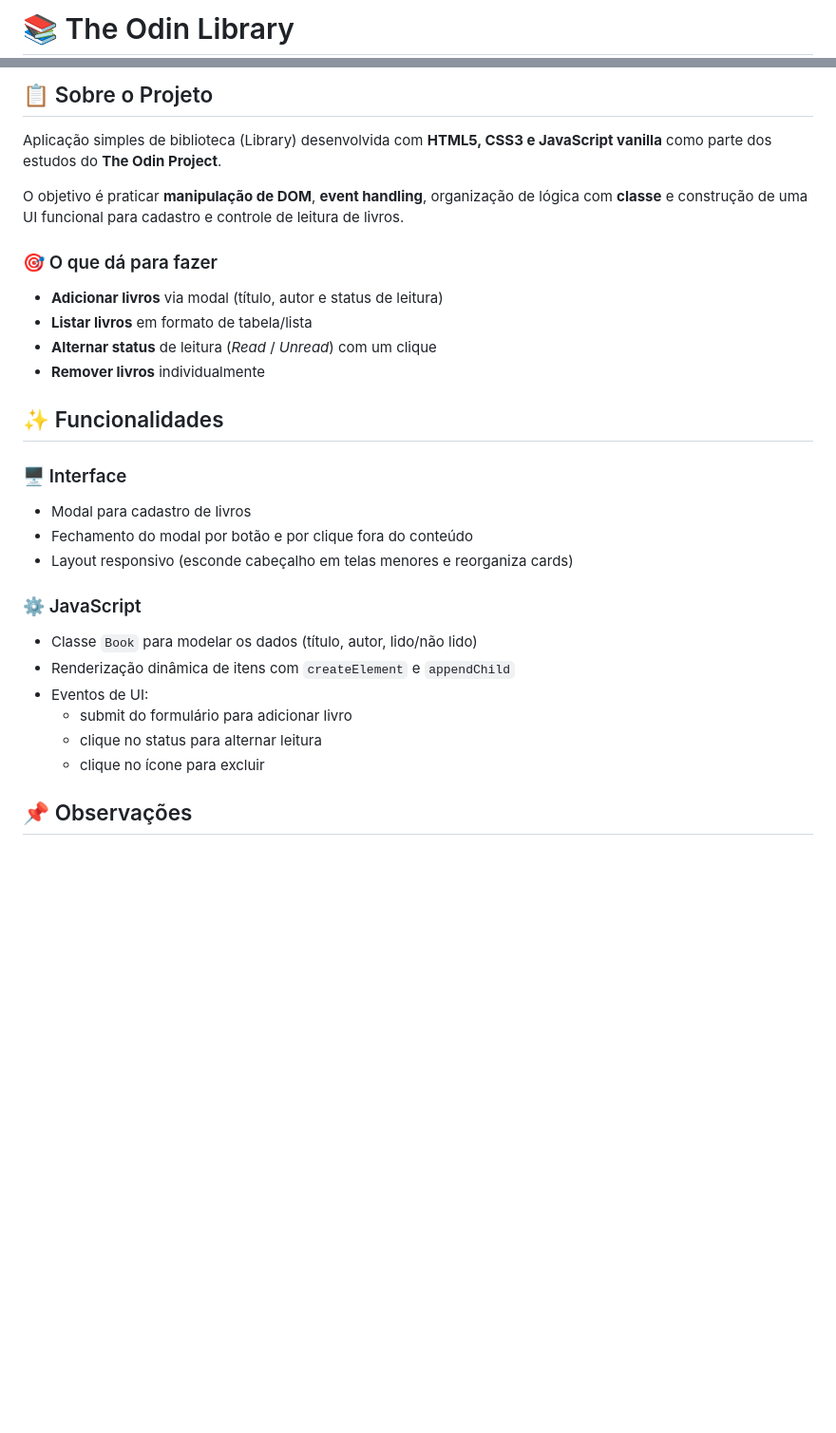
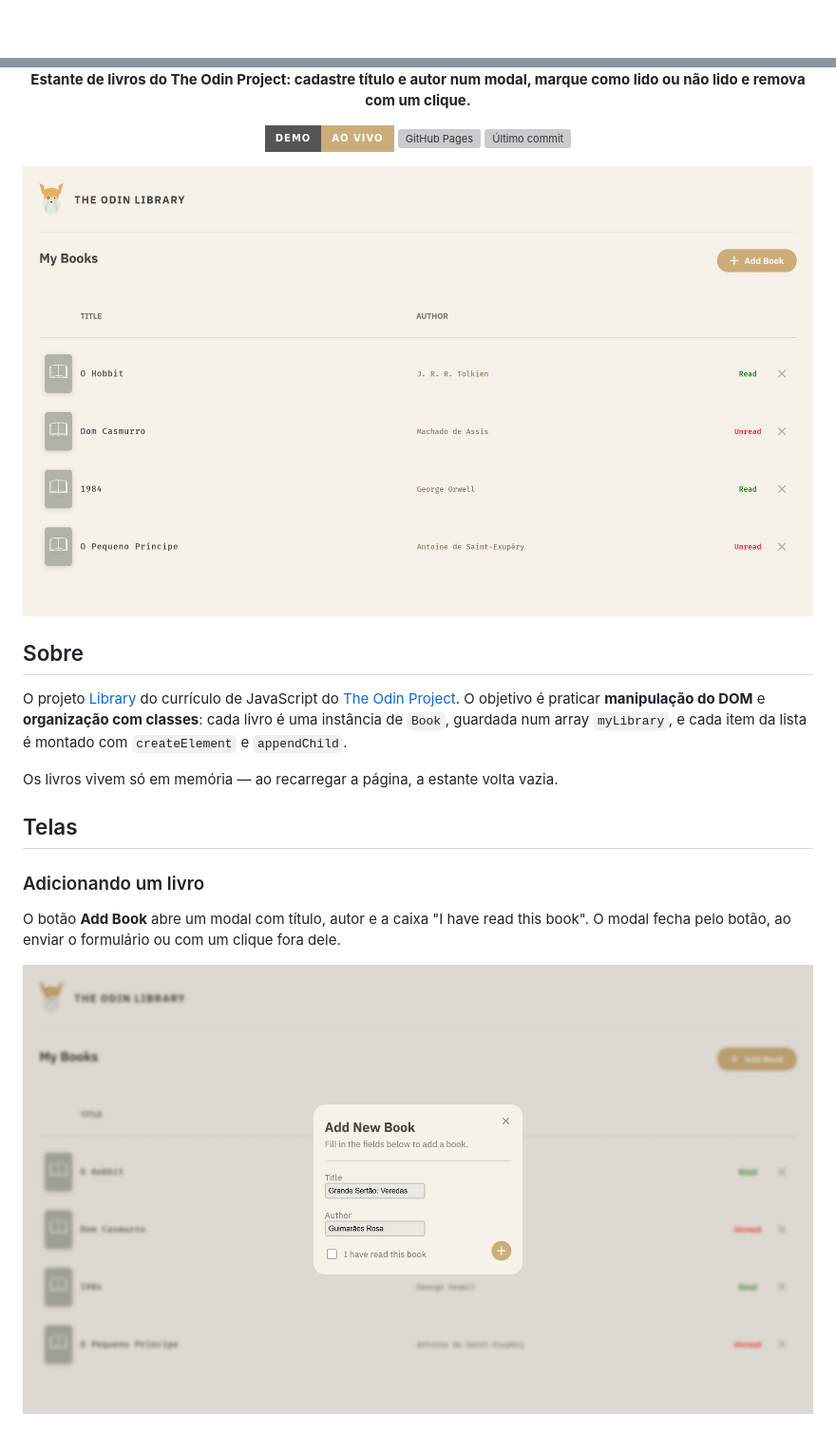
Before and after one commit to kessleru/The-Odin-Library, a Markdown page: README.md, 2 parts joined by grey strips. Shown: that part at 95% size. Drawn GitHub-style; pictures changed too: .github/readme/desktop.png (added), .github/readme/modal.png (added); badges without logos; blank space fills up the shorter version; grey boxes are pictures that could not be loaded.

```diff
--- a/README.md
+++ b/README.md
@@ -1,2 +1,2 @@
-# 📚 The Odin Library
+<div align="center">
 
@@ -6,33 +4,29 @@
 
-## 📋 Sobre o Projeto
+**Estante de livros do The Odin Project: cadastre título e autor num modal, marque como lido ou não lido e remova com um clique.**
 
-Aplicação simples de biblioteca (Library) desenvolvida com **HTML5, CSS3 e JavaScript vanilla** como parte dos estudos do **The Odin Project**.
+[![Demo](https://img.shields.io/badge/demo-ao%20vivo-ccad7a?style=for-the-badge&logo=githubpages&logoColor=white)](https://kessleru.github.io/TheOdin-Library/)
+[![GitHub Pages](https://img.shields.io/github/deployments/kessleru/TheOdin-Library/github-pages?style=for-the-badge&label=pages)](https://github.com/kessleru/TheOdin-Library/actions/workflows/pages/pages-build-deployment)
+[![Último commit](https://img.shields.io/github/last-commit/kessleru/TheOdin-Library?style=for-the-badge&color=8b7d6b)](https://github.com/kessleru/TheOdin-Library/commits/main)
 
-O objetivo é praticar **manipulação de DOM**, **event handling**, organização de lógica com **classe** e construção de uma UI funcional para cadastro e controle de leitura de livros.
+<img src=".github/readme/desktop.png" alt="Lista 'My Books' com quatro livros, cada um com capa, título, autor, status Read/Unread e botão de excluir" width="100%">
 
-### 🎯 O que dá para fazer
+</div>
 
-- **Adicionar livros** via modal (título, autor e status de leitura)
-- **Listar livros** em formato de tabela/lista
-- **Alternar status** de leitura (_Read_ / _Unread_) com um clique
-- **Remover livros** individualmente
+## Sobre
 
-## ✨ Funcionalidades
+O projeto [Library](https://www.theodinproject.com/lessons/node-path-javascript-library) do
+currículo de JavaScript do [The Odin Project](https://www.theodinproject.com). O objetivo é praticar
+**manipulação do DOM** e **organização com classes**: cada livro é uma instância de `Book`, guardada
+num array `myLibrary`, e cada item da lista é montado com `createElement` e `appendChild`.
 
-### 🖥️ Interface
+Os livros vivem só em memória — ao recarregar a página, a estante volta vazia.
 
-- Modal para cadastro de livros
-- Fechamento do modal por botão e por clique fora do conteúdo
-- Layout responsivo (esconde cabeçalho em telas menores e reorganiza cards)
+## Telas
 
-### ⚙️ JavaScript
+### Adicionando um livro
 
-- Classe `Book` para modelar os dados (título, autor, lido/não lido)
-- Renderização dinâmica de itens com `createElement` e `appendChild`
-- Eventos de UI:
-  - submit do formulário para adicionar livro
-  - clique no status para alternar leitura
-  - clique no ícone para excluir
+O botão **Add Book** abre um modal com título, autor e a caixa "I have read this book". O modal
+fecha pelo botão, ao enviar o formulário ou com um clique fora dele.
 
-## 📌 Observações
+<img src=".github/readme/modal.png" alt="Modal 'Add New Book' aberto sobre a lista, com os campos preenchidos" width="100%">
 
```
Also changed, not shown: other parts of README.md (+70 -5 lines), .github/readme/mobile.png (added), 4 other files.
